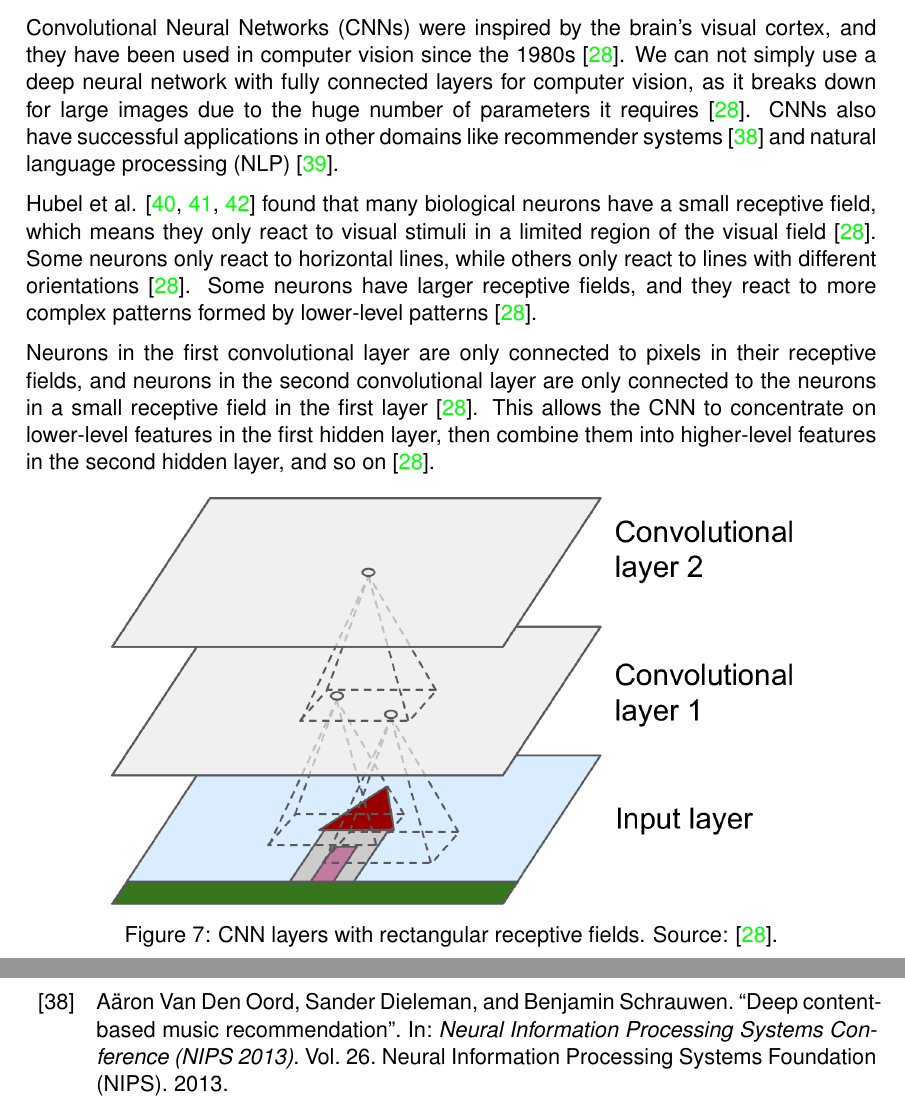
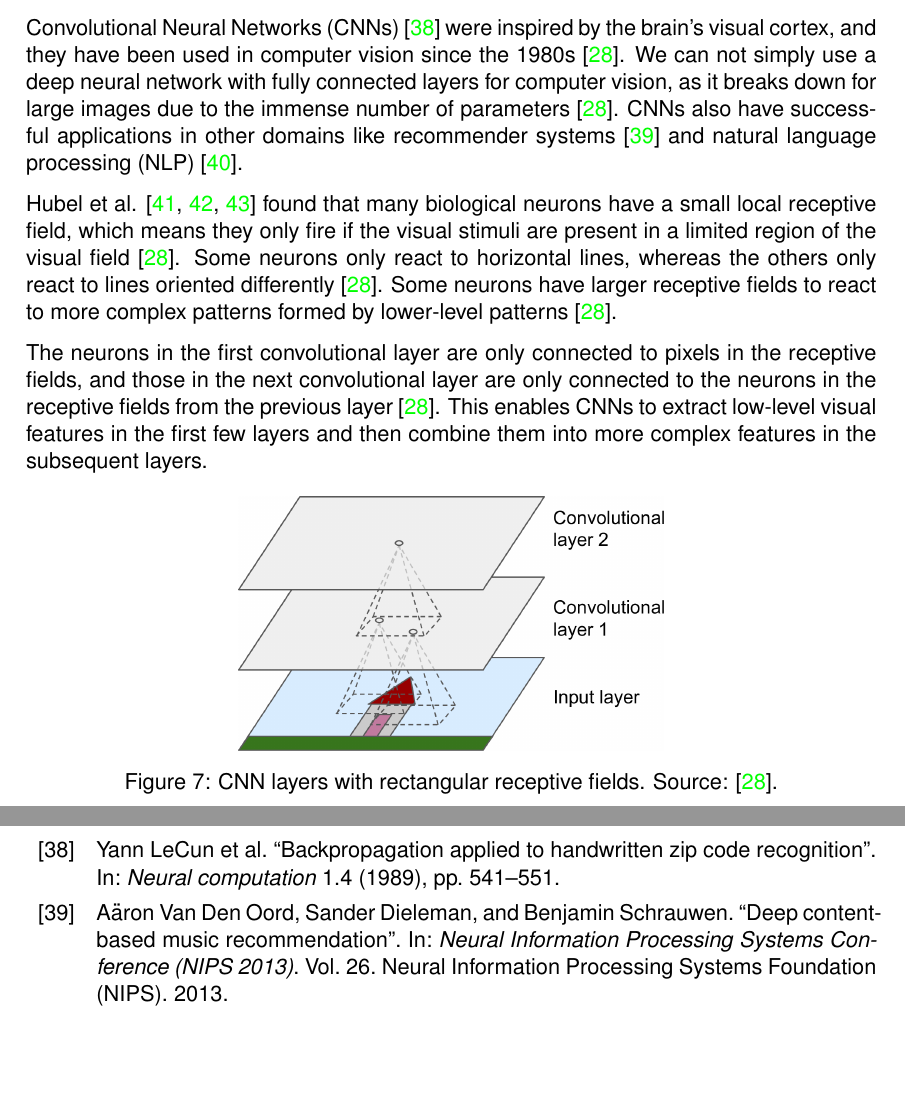
Before and after one commit to tillchen/amphora_object_detection, a LaTeX thesis (thesis/Tianyao_Chen_bachelor_thesis.tex, which reads thesis/Tianyao_Chen_bachelor_thesis.bib): two parts of pages 9 and 29 of 33 before the commit and two parts of pages 9 and 28 of 32 after it, joined at a grey line, cut so that both start at the same text, the shorter picture padded with empty space. Compiled offline with pdfLaTeX.

Commit message:
Refine the first part of 1.2.2

```diff
--- a/thesis/Tianyao_Chen_bachelor_thesis.bib
+++ b/thesis/Tianyao_Chen_bachelor_thesis.bib
@@ -928,3 +928,9 @@
   year={1979},
   publisher={ASCSA}
 }
+@article{lecun1989backpropagation,
+  title={Backpropagation applied to handwritten zip code recognition},
+  author={LeCun, Yann and Boser, Bernhard and Denker, John S and Henderson, Donnie and Howard, Richard E and Hubbard, Wayne and Jackel, Lawrence D},
+  journal={Neural computation},
+  volume={1},
+  number={4},
--- a/thesis/Tianyao_Chen_bachelor_thesis.tex
+++ b/thesis/Tianyao_Chen_bachelor_thesis.tex
@@ -286,26 +286,26 @@
 
   \label{sec:cnn}
 
-  Convolutional Neural Networks (CNNs) were inspired by the brain's visual cortex, and they have been used in computer
-  vision since the 1980s \cite{geron2019hands}. We can not simply use a deep neural network with fully connected layers
-  for computer vision, as it breaks down for large images due to the huge number of parameters it requires
-  \cite{geron2019hands}. CNNs also have successful applications in other domains like recommender systems
-  \cite{van2013deep} and natural language processing (NLP) \cite{collobert2008unified}.
+  Convolutional Neural Networks (CNNs) \cite{lecun1989backpropagation} were inspired by the brain's visual cortex,
+  and they have been used in computer vision since the 1980s \cite{geron2019hands}. We can not simply use a deep neural
+  network with fully connected layers for computer vision, as it breaks down for large images due to the immense
+  number of parameters \cite{geron2019hands}. CNNs also have successful applications in other domains like recommender
+  systems \cite{van2013deep} and natural language processing (NLP) \cite{collobert2008unified}.
 
   Hubel et al. \cite{hubel1959single, hubel1959receptive, hubel1968receptive} found that many biological neurons have
-  a small receptive field, which  means they only react to visual stimuli in a limited region of the visual field
-  \cite{geron2019hands}. Some neurons only react to horizontal lines, while others only react to lines with
-  different orientations \cite{geron2019hands}. Some neurons have larger receptive fields, and they react to more complex
+  a small local receptive field, which  means they only fire if the visual stimuli are present in a limited region of
+  the visual field \cite{geron2019hands}. Some neurons only react to horizontal lines, whereas the others only react to
+  lines oriented differently \cite{geron2019hands}. Some neurons have larger receptive fields to react to more complex
   patterns formed by lower-level patterns \cite{geron2019hands}.
 
-  Neurons in the first convolutional layer are only connected to pixels in their receptive fields, and neurons in the
-  second convolutional layer are only connected to the neurons in a small receptive field in the first layer
-  \cite{geron2019hands}. This allows the CNN to concentrate on lower-level features in the first hidden layer, then
-  combine them into higher-level features in the second hidden layer, and so on \cite{geron2019hands}.
+  The neurons in the first convolutional layer are only connected to pixels in the receptive fields, and those in
+  the next convolutional layer are only connected to the neurons in the receptive fields from the previous layer
+  \cite{geron2019hands}. This enables CNNs to extract low-level visual features in the first few layers and then combine
+  them into more complex features in the subsequent layers.
 
   \begin{figure}[ht]
     \begin{center}
-      \includegraphics[width=.8\textwidth]{cnn_layers.png}
+      \includegraphics[width=.5\textwidth]{cnn_layers.png}
     \end{center}
     \caption{CNN layers with rectangular receptive fields. Source: \cite{geron2019hands}.}
   \end{figure}
```
Also changed, not shown: thesis/Tianyao_Chen_bachelor_thesis.bbl, thesis/Tianyao_Chen_bachelor_thesis.bib (4 more changed lines), 7 other files.
